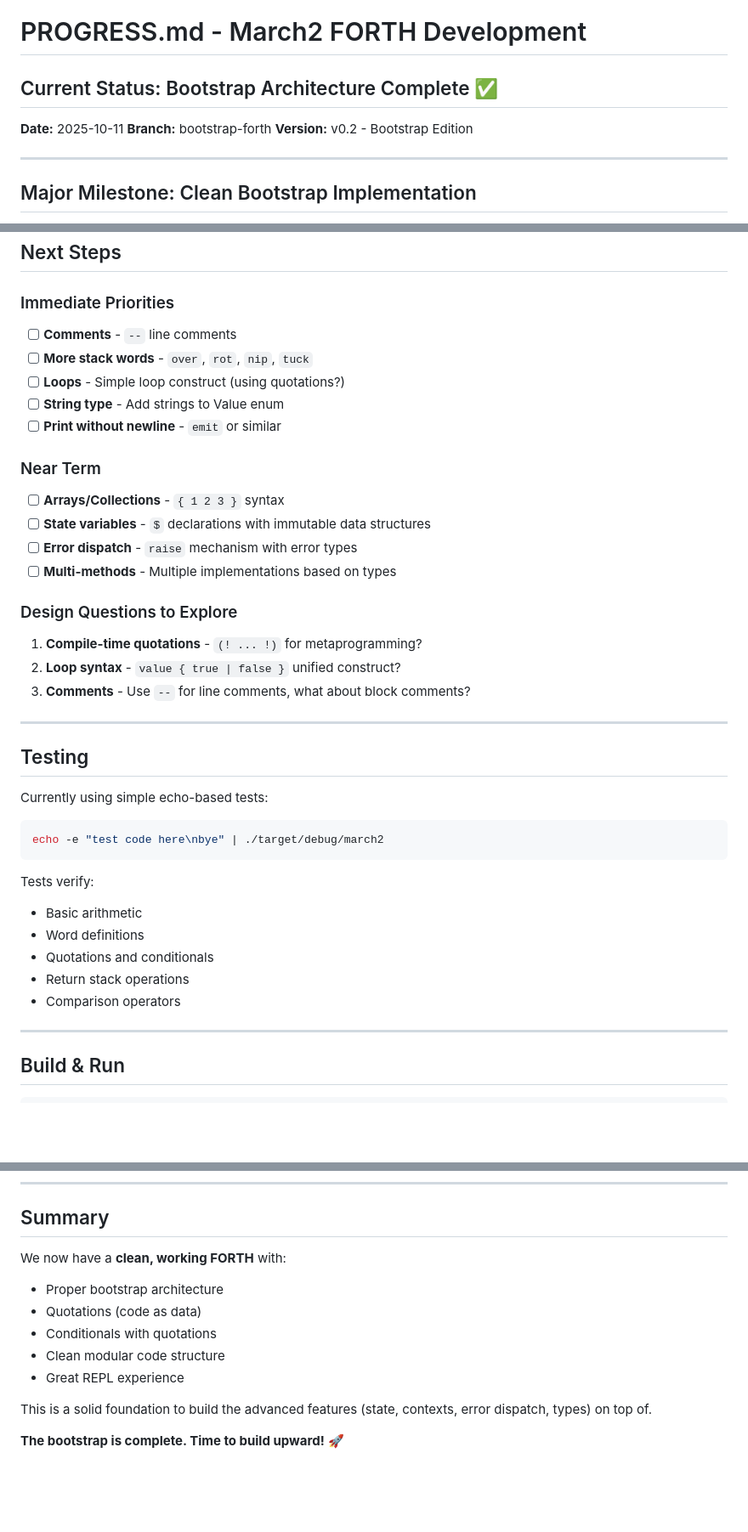
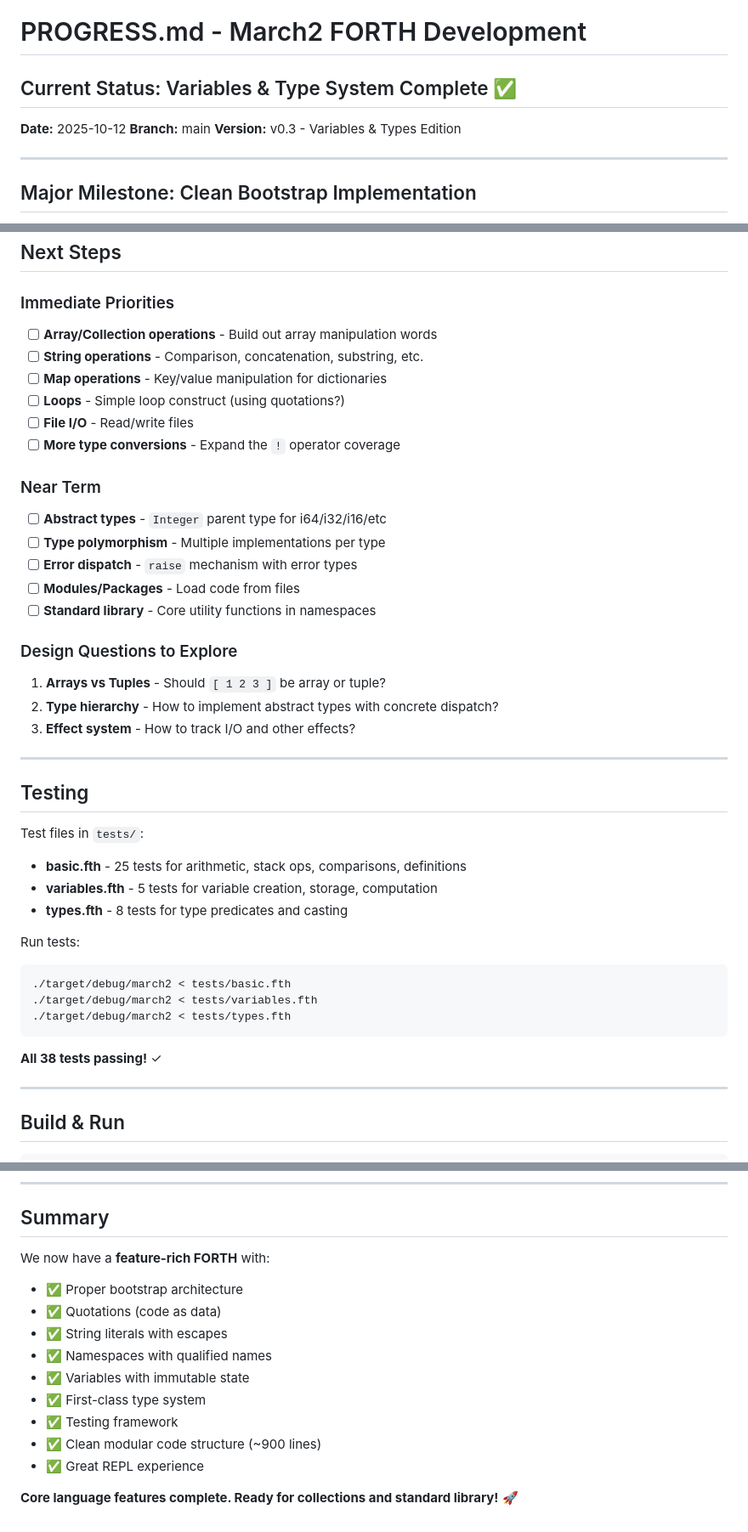
Before and after one commit to openbohemians/march, a Markdown page: PROGRESS.md, 3 parts joined by grey strips. Shown at 85% size. Rendered like a GitHub page; blank space fills up the shorter version.

Commit message:
Update PROGRESS.md with variables and type system
🤖 Generated with [Claude Code](https://claude.com/claude-code)

Co-Authored-By: Claude <noreply@anthropic.com>

````diff
--- a/PROGRESS.md
+++ b/PROGRESS.md
@@ -1,10 +1,10 @@
 # PROGRESS.md - March2 FORTH Development
 
-## Current Status: Bootstrap Architecture Complete ✅
+## Current Status: Variables & Type System Complete ✅
 
-**Date:** 2025-10-11
-**Branch:** bootstrap-forth
-**Version:** v0.2 - Bootstrap Edition
+**Date:** 2025-10-12
+**Branch:** main
+**Version:** v0.3 - Variables & Types Edition
 
 ---
 
@@ -170,40 +274,44 @@ Proper FORTH-style input buffer that:
 
 ### Immediate Priorities
 
-- [ ] **Comments** - `--` line comments
-- [ ] **More stack words** - `over`, `rot`, `nip`, `tuck`
+- [ ] **Array/Collection operations** - Build out array manipulation words
+- [ ] **String operations** - Comparison, concatenation, substring, etc.
+- [ ] **Map operations** - Key/value manipulation for dictionaries
 - [ ] **Loops** - Simple loop construct (using quotations?)
-- [ ] **String type** - Add strings to Value enum
-- [ ] **Print without newline** - `emit` or similar
+- [ ] **File I/O** - Read/write files
+- [ ] **More type conversions** - Expand the `!` operator coverage
 
 ### Near Term
 
-- [ ] **Arrays/Collections** - `{ 1 2 3 }` syntax
-- [ ] **State variables** - `$` declarations with immutable data structures
+- [ ] **Abstract types** - `Integer` parent type for i64/i32/i16/etc
+- [ ] **Type polymorphism** - Multiple implementations per type
 - [ ] **Error dispatch** - `raise` mechanism with error types
-- [ ] **Multi-methods** - Multiple implementations based on types
+- [ ] **Modules/Packages** - Load code from files
+- [ ] **Standard library** - Core utility functions in namespaces
 
 ### Design Questions to Explore
 
-1. **Compile-time quotations** - `(! ... !)` for metaprogramming?
-2. **Loop syntax** - `value { true | false }` unified construct?
-3. **Comments** - Use `--` for line comments, what about block comments?
+1. **Arrays vs Tuples** - Should `[ 1 2 3 ]` be array or tuple?
+2. **Type hierarchy** - How to implement abstract types with concrete dispatch?
+3. **Effect system** - How to track I/O and other effects?
 
 ---
 
 ## Testing
 
-Currently using simple echo-based tests:
+Test files in `tests/`:
+- **basic.fth** - 25 tests for arithmetic, stack ops, comparisons, definitions
+- **variables.fth** - 5 tests for variable creation, storage, computation
+- **types.fth** - 8 tests for type predicates and casting
+
+Run tests:
 ```bash
-echo -e "test code here\nbye" | ./target/debug/march2
+./target/debug/march2 < tests/basic.fth
+./target/debug/march2 < tests/variables.fth
+./target/debug/march2 < tests/types.fth
 ```
 
-Tests verify:
-- Basic arithmetic
-- Word definitions
-- Quotations and conditionals
-- Return stack operations
-- Comparison operators
+**All 38 tests passing!** ✓
 
 ---
 
@@ -224,13 +332,15 @@ make test   (once we convert old tests)
 
 ## Summary
 
-We now have a **clean, working FORTH** with:
-- Proper bootstrap architecture
-- Quotations (code as data)
-- Conditionals with quotations
-- Clean modular code structure
-- Great REPL experience
+We now have a **feature-rich FORTH** with:
+- ✅ Proper bootstrap architecture
+- ✅ Quotations (code as data)
+- ✅ String literals with escapes
+- ✅ Namespaces with qualified names
+- ✅ Variables with immutable state
+- ✅ First-class type system
+- ✅ Testing framework
+- ✅ Clean modular code structure (~900 lines)
+- ✅ Great REPL experience
 
-This is a solid foundation to build the advanced features (state, contexts, error dispatch, types) on top of.
-
-**The bootstrap is complete. Time to build upward!** 🚀
+**Core language features complete. Ready for collections and standard library!** 🚀
````
Also changed, not shown: other parts of PROGRESS.md (+105 -1 lines).
